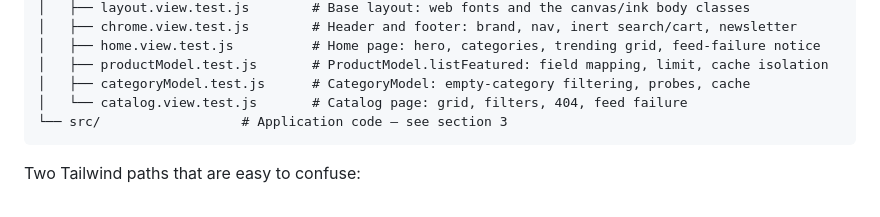
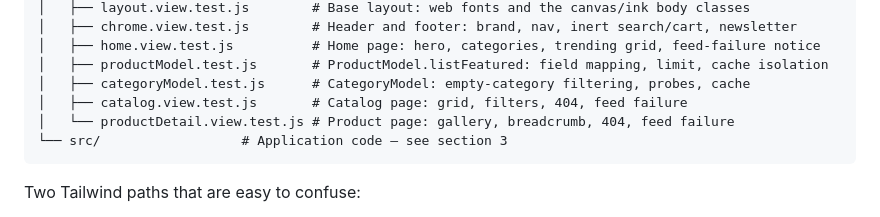
Before and after one commit to crispervas/Lpaecomms, a Markdown page: documentation/structure_files.md, the part around one of its changes. Rendered like a GitHub page.

````diff
--- a/documentation/structure_files.md
+++ b/documentation/structure_files.md
@@ -78,7 +78,8 @@ web/
 │   ├── home.view.test.js          # Home page: hero, categories, trending grid, feed-failure notice
 │   ├── productModel.test.js       # ProductModel.listFeatured: field mapping, limit, cache isolation
 │   ├── categoryModel.test.js      # CategoryModel: empty-category filtering, probes, cache
-│   └── catalog.view.test.js       # Catalog page: grid, filters, 404, feed failure
+│   ├── catalog.view.test.js       # Catalog page: grid, filters, 404, feed failure
+│   └── productDetail.view.test.js # Product page: gallery, breadcrumb, 404, feed failure
 └── src/                  # Application code — see section 3
 ```
 
````
Also changed, not shown: other parts of documentation/structure_files.md (+22 -3 lines).
